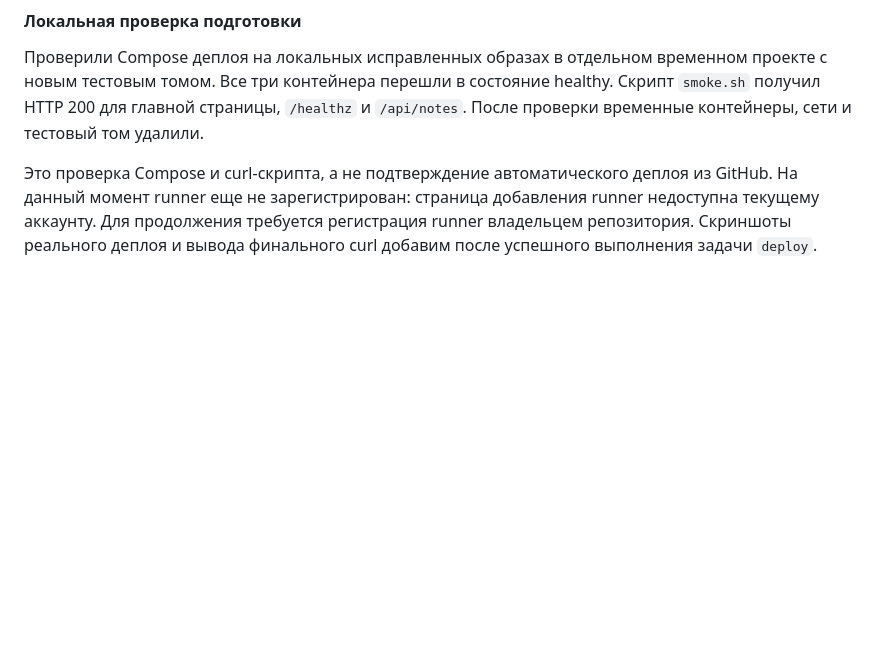
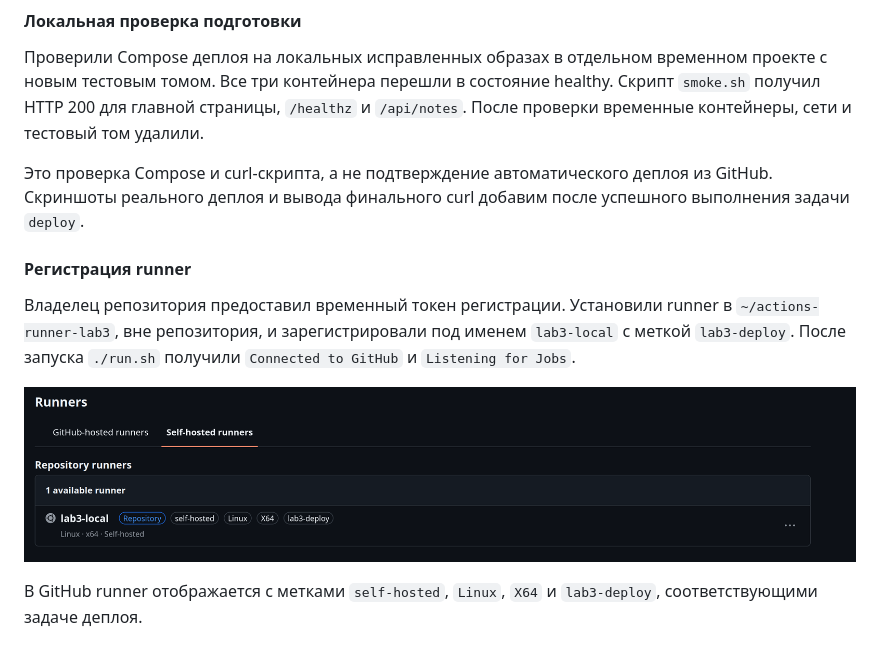
Before and after one commit to Denisonya/CloudTech, a Markdown page: lab3/report.md, the part around the change. Rendered like a GitHub page; pictures changed too: lab3/screenshots/runner_registered.png (added); blank space fills up the shorter version.

Commit message:
docs: добавил регистрацию runner для деплоя

```diff
--- a/lab3/report.md
+++ b/lab3/report.md
@@ -512,7 +512,17 @@ NGINX `/healthz` и `/api/notes`. Последний запрос проверя
 После проверки временные контейнеры, сети и тестовый том удалили.
 
 Это проверка Compose и curl-скрипта, а не подтверждение автоматического деплоя
-из GitHub. На данный момент runner еще не зарегистрирован: страница добавления
-runner недоступна текущему аккаунту. Для продолжения требуется регистрация
-runner владельцем репозитория. Скриншоты реального деплоя и вывода финального
-curl добавим после успешного выполнения задачи `deploy`.
+из GitHub. Скриншоты реального деплоя и вывода финального curl добавим после
+успешного выполнения задачи `deploy`.
+
+#### Регистрация runner
+
+Владелец репозитория предоставил временный токен регистрации. Установили runner
+в `~/actions-runner-lab3`, вне репозитория, и зарегистрировали под именем
+`lab3-local` с меткой `lab3-deploy`. После запуска `./run.sh` получили
+`Connected to GitHub` и `Listening for Jobs`.
+
+![Зарегистрированный self-hosted runner](screenshots/runner_registered.png)
+
+В GitHub runner отображается с метками `self-hosted`, `Linux`, `X64`
+и `lab3-deploy`, соответствующими задаче деплоя.
```
